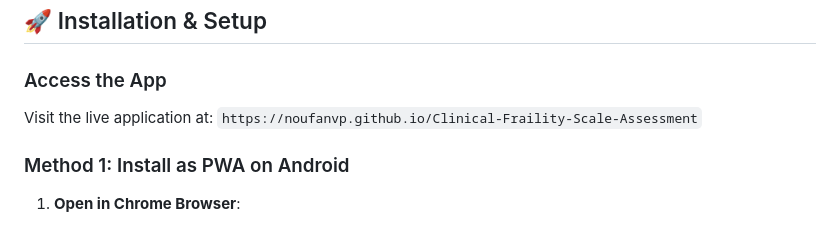
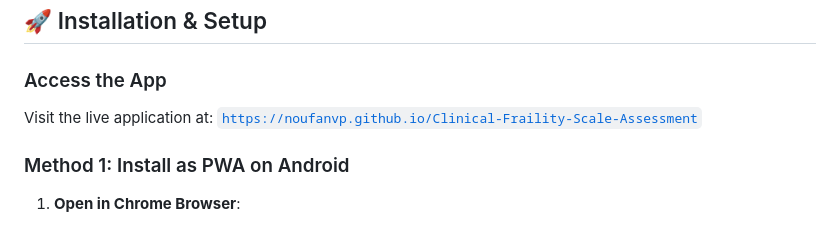
Before and after one commit to noufanvp/Clinical-Fraility-Scale-Assessment, a Markdown page: README.md, the part around the change. Drawn GitHub-style.

Commit message:
Update README.md
Add live site link to README

```diff
--- a/README.md
+++ b/README.md
@@ -49,7 +49,7 @@ The Clinical Frailty Scale is a validated assessment tool used to measure frailt
 ## 🚀 Installation & Setup
 
 ### Access the App
-Visit the live application at: `https://noufanvp.github.io/Clinical-Fraility-Scale-Assessment`
+Visit the live application at: [`https://noufanvp.github.io/Clinical-Fraility-Scale-Assessment`](https://noufanvp.github.io/Clinical-Fraility-Scale-Assessment)
 
 ### Method 1: Install as PWA on Android
 1. **Open in Chrome Browser**:
```
